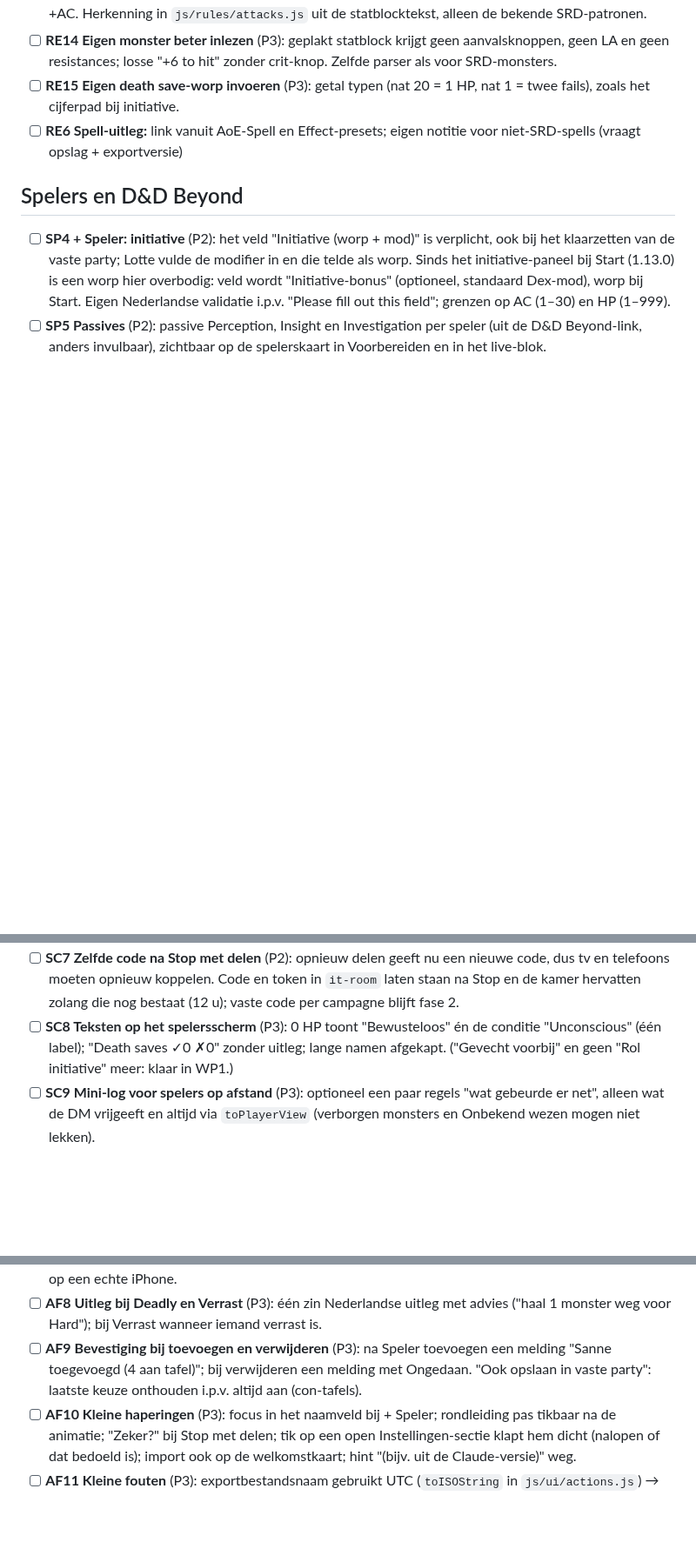
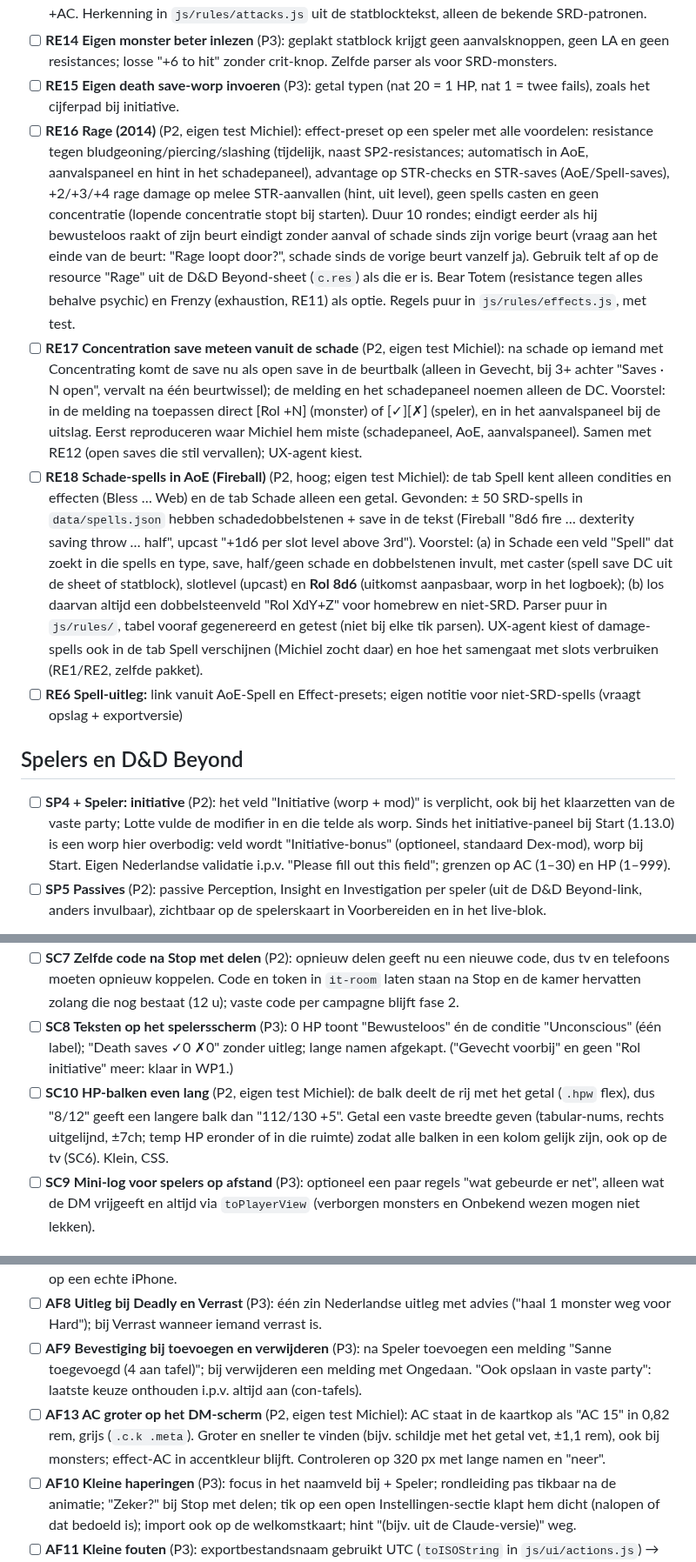
Before and after one commit to sylpher1986/initiative-tafel, a Markdown page: ROADMAP.md, 3 parts joined by grey strips. Shown at 87% size. Rendered like a GitHub page; blank space fills up the shorter version.

```diff
--- a/ROADMAP.md
+++ b/ROADMAP.md
@@ -89,6 +98,9 @@ De priolijst hierboven gebundeld tot pakketten die in één sessie te bouwen en
 - [ ] **RE13 Monsterregels die je vergeet** (P2): prompt zoals de concentration save: Undead Fortitude ("CON DC 5 + schade"), save-riders na een treffer (Wolf Bite "STR DC 11 of Prone?"), Parry als reaction met +AC. Herkenning in `js/rules/attacks.js` uit de statblocktekst, alleen de bekende SRD-patronen.
 - [ ] **RE14 Eigen monster beter inlezen** (P3): geplakt statblock krijgt geen aanvalsknoppen, geen LA en geen resistances; losse "+6 to hit" zonder crit-knop. Zelfde parser als voor SRD-monsters.
 - [ ] **RE15 Eigen death save-worp invoeren** (P3): getal typen (nat 20 = 1 HP, nat 1 = twee fails), zoals het cijferpad bij initiative.
+- [ ] **RE16 Rage (2014)** (P2, eigen test Michiel): effect-preset op een speler met alle voordelen: resistance tegen bludgeoning/piercing/slashing (tijdelijk, naast SP2-resistances; automatisch in AoE, aanvalspaneel en hint in het schadepaneel), advantage op STR-checks en STR-saves (AoE/Spell-saves), +2/+3/+4 rage damage op melee STR-aanvallen (hint, uit level), geen spells casten en geen concentratie (lopende concentratie stopt bij starten). Duur 10 rondes; eindigt eerder als hij bewusteloos raakt of zijn beurt eindigt zonder aanval of schade sinds zijn vorige beurt (vraag aan het einde van de beurt: "Rage loopt door?", schade sinds de vorige beurt vanzelf ja). Gebruik telt af op de resource "Rage" uit de D&D Beyond-sheet (`c.res`) als die er is. Bear Totem (resistance tegen alles behalve psychic) en Frenzy (exhaustion, RE11) als optie. Regels puur in `js/rules/effects.js`, met test.
+- [ ] **RE17 Concentration save meteen vanuit de schade** (P2, eigen test Michiel): na schade op iemand met Concentrating komt de save nu als open save in de beurtbalk (alleen in Gevecht, bij 3+ achter "Saves · N open", vervalt na één beurtwissel); de melding en het schadepaneel noemen alleen de DC. Voorstel: in de melding na toepassen direct [Rol +N] (monster) of [✓][✗] (speler), en in het aanvalspaneel bij de uitslag. Eerst reproduceren waar Michiel hem miste (schadepaneel, AoE, aanvalspaneel). Samen met RE12 (open saves die stil vervallen); UX-agent kiest.
+- [ ] **RE18 Schade-spells in AoE (Fireball)** (P2, hoog; eigen test Michiel): de tab Spell kent alleen condities en effecten (Bless … Web) en de tab Schade alleen een getal. Gevonden: ± 50 SRD-spells in `data/spells.json` hebben schadedobbelstenen + save in de tekst (Fireball "8d6 fire … dexterity saving throw … half", upcast "+1d6 per slot level above 3rd"). Voorstel: (a) in Schade een veld "Spell" dat zoekt in die spells en type, save, half/geen schade en dobbelstenen invult, met caster (spell save DC uit de sheet of statblock), slotlevel (upcast) en **Rol 8d6** (uitkomst aanpasbaar, worp in het logboek); (b) los daarvan altijd een dobbelsteenveld "Rol XdY+Z" voor homebrew en niet-SRD. Parser puur in `js/rules/`, tabel vooraf gegenereerd en getest (niet bij elke tik parsen). UX-agent kiest of damage-spells ook in de tab Spell verschijnen (Michiel zocht daar) en hoe het samengaat met slots verbruiken (RE1/RE2, zelfde pakket).
 - [ ] **RE6 Spell-uitleg:** link vanuit AoE-Spell en Effect-presets; eigen notitie voor niet-SRD-spells (vraagt opslag + exportversie)
 
 ## Spelers en D&D Beyond
@@ -103,6 +115,7 @@ De priolijst hierboven gebundeld tot pakketten die in één sessie te bouwen en
 - [ ] **SC6 Tv-weergave** (P2): op 1920×1080 zijn HP-getallen (22 px, grijs) en condities (19 px) op 3 m niet leesbaar en blijft ±35 % leeg; kolommen lezen van boven naar beneden. Schalen tot de hoogte gevuld is, HP groter en met meer contrast; UX-agent kiest tussen één kolom en rij-voor-rij nummering.
 - [ ] **SC7 Zelfde code na Stop met delen** (P2): opnieuw delen geeft nu een nieuwe code, dus tv en telefoons moeten opnieuw koppelen. Code en token in `it-room` laten staan na Stop en de kamer hervatten zolang die nog bestaat (12 u); vaste code per campagne blijft fase 2.
 - [ ] **SC8 Teksten op het spelersscherm** (P3): 0 HP toont "Bewusteloos" én de conditie "Unconscious" (één label); "Death saves ✓0 ✗0" zonder uitleg; lange namen afgekapt. ("Gevecht voorbij" en geen "Rol initiative" meer: klaar in WP1.)
+- [ ] **SC10 HP-balken even lang** (P2, eigen test Michiel): de balk deelt de rij met het getal (`.hpw` flex), dus "8/12" geeft een langere balk dan "112/130 +5". Getal een vaste breedte geven (tabular-nums, rechts uitgelijnd, ±7ch; temp HP eronder of in die ruimte) zodat alle balken in een kolom gelijk zijn, ook op de tv (SC6). Klein, CSS.
 - [ ] **SC9 Mini-log voor spelers op afstand** (P3): optioneel een paar regels "wat gebeurde er net", alleen wat de DM vrijgeeft en altijd via `toPlayerView` (verborgen monsters en Onbekend wezen mogen niet lekken).
 
 ## Afwerking (klein)
@@ -111,6 +124,7 @@ De priolijst hierboven gebundeld tot pakketten die in één sessie te bouwen en
 - [ ] **AF7 Minteken op iOS** (P2): `inputmode="numeric"` geeft op iOS geen minteken (Dex-mod −1, initiative-bonus, eigen monster). `inputmode="text"` met `pattern="-?[0-9]*"` of een ±-knop. Nog te bevestigen op een echte iPhone.
 - [ ] **AF8 Uitleg bij Deadly en Verrast** (P3): één zin Nederlandse uitleg met advies ("haal 1 monster weg voor Hard"); bij Verrast wanneer iemand verrast is.
 - [ ] **AF9 Bevestiging bij toevoegen en verwijderen** (P3): na Speler toevoegen een melding "Sanne toegevoegd (4 aan tafel)"; bij verwijderen een melding met Ongedaan. "Ook opslaan in vaste party": laatste keuze onthouden i.p.v. altijd aan (con-tafels).
+- [ ] **AF13 AC groter op het DM-scherm** (P2, eigen test Michiel): AC staat in de kaartkop als "AC 15" in 0,82 rem, grijs (`.c.k .meta`). Groter en sneller te vinden (bijv. schildje met het getal vet, ±1,1 rem), ook bij monsters; effect-AC in accentkleur blijft. Controleren op 320 px met lange namen en "neer".
 - [ ] **AF10 Kleine haperingen** (P3): focus in het naamveld bij + Speler; rondleiding pas tikbaar na de animatie; "Zeker?" bij Stop met delen; tik op een open Instellingen-sectie klapt hem dicht (nalopen of dat bedoeld is); import ook op de welkomstkaart; hint "(bijv. uit de Claude-versie)" weg.
 - [ ] **AF11 Kleine fouten** (P3): exportbestandsnaam gebruikt UTC (`toISOString` in `js/ui/actions.js`) → lokale tijd; dode wezens uit de lijst "concentratie van"; nalopen of verborgen monsters in de XP-lijst komen (vermoeden, volgens GV2 tellen ze mee).
 - [ ] **AF12 Toegankelijkheid** (P3): slots als "1st level slot 1 van 4, beschikbaar"; `aria-current` op wie aan de beurt is; monster/speler niet alleen via kleur.
```
Also changed, not shown: other parts of ROADMAP.md (+14 -5 lines).
